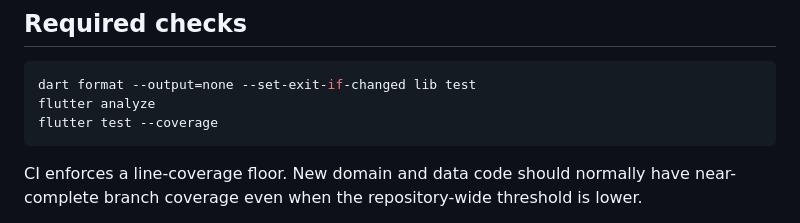
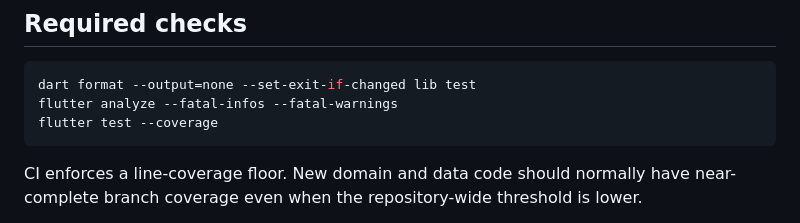
Before and after one commit to kswaroop1/ReMath, a Markdown page: AGENTS.md, the part around the change. GitHub-like rendering.

Commit message:
Document zero-diagnostic analysis policy

````diff
--- a/AGENTS.md
+++ b/AGENTS.md
@@ -52,7 +52,7 @@ high-value visual contracts.
 
 ```bash
 dart format --output=none --set-exit-if-changed lib test
-flutter analyze
+flutter analyze --fatal-infos --fatal-warnings
 flutter test --coverage
 ```
 
````
